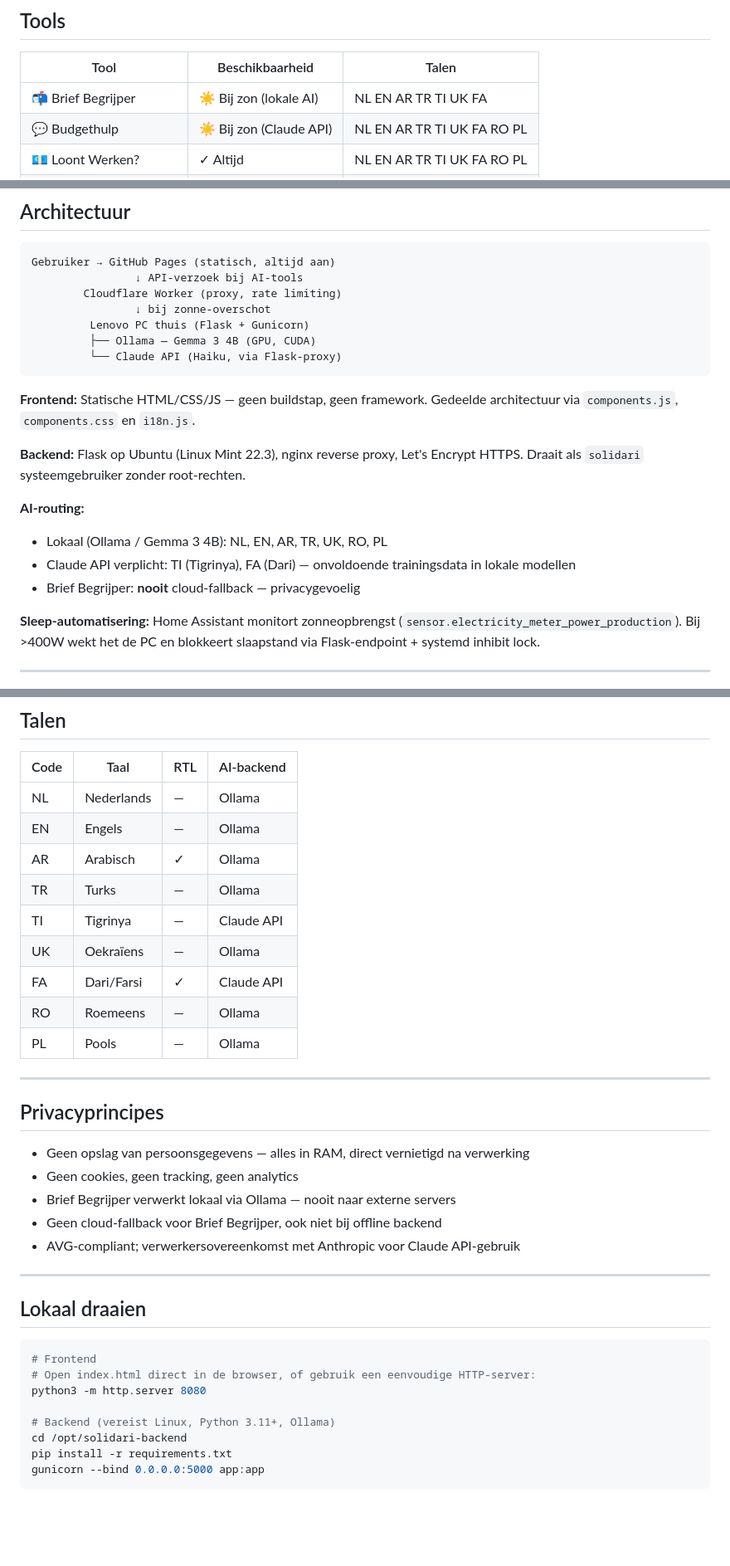
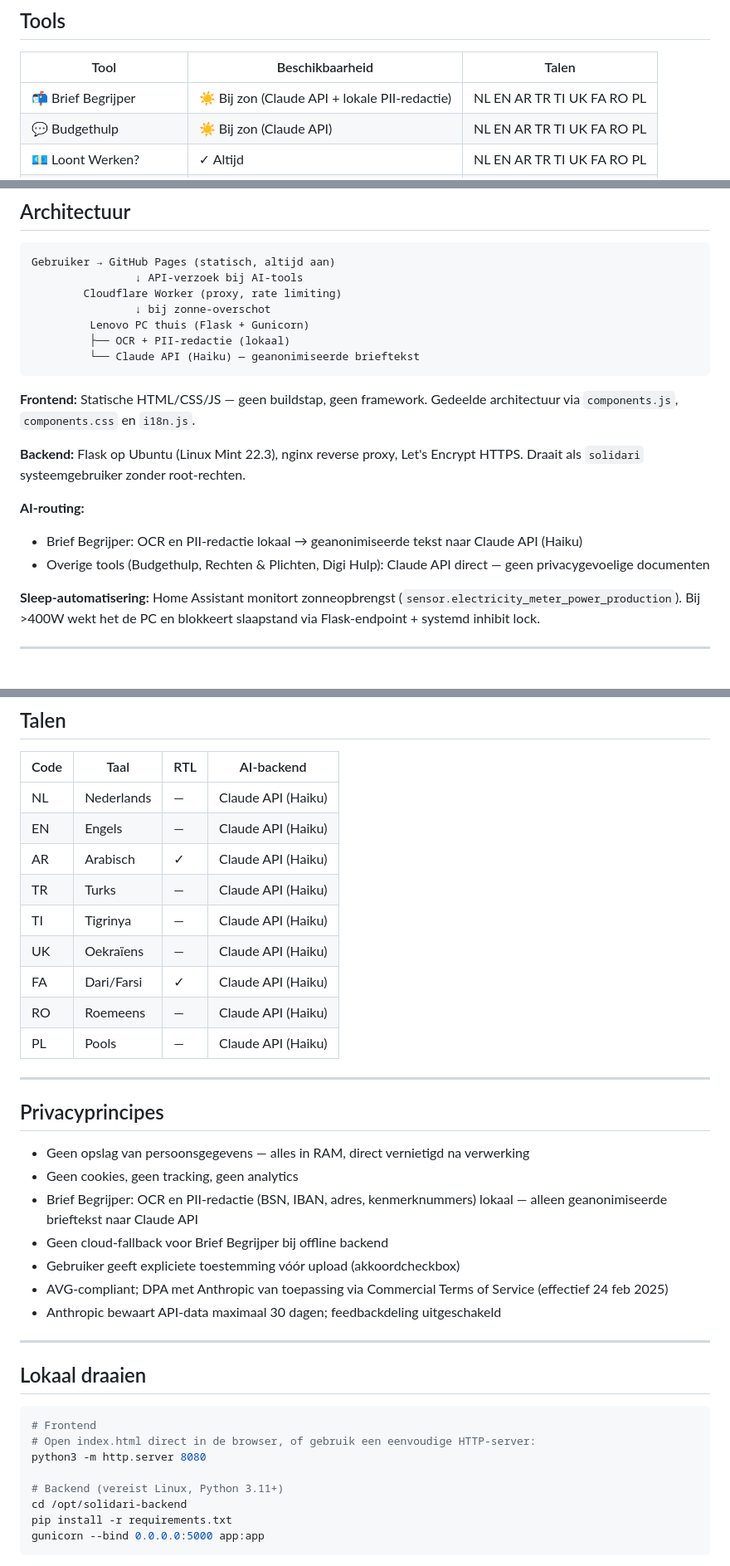
Before and after one commit to jaspermarsman/solidari, a Markdown page: README.md, 3 parts joined by grey strips. Shown at 83% size. Drawn GitHub-style; blank space fills up the shorter version.

````diff
--- a/README.md
+++ b/README.md
@@ -12,7 +12,7 @@ Solidari helpt nieuwkomers, statushouders en laaggeletterden navigeren door brie
 
 | Tool | Beschikbaarheid | Talen |
 |---|---|---|
-| 📬 Brief Begrijper | ☀️ Bij zon (lokale AI) | NL EN AR TR TI UK FA |
+| 📬 Brief Begrijper | ☀️ Bij zon (Claude API + lokale PII-redactie) | NL EN AR TR TI UK FA RO PL |
 | 💬 Budgethulp | ☀️ Bij zon (Claude API) | NL EN AR TR TI UK FA RO PL |
 | 💶 Loont Werken? | ✓ Altijd | NL EN AR TR TI UK FA RO PL |
 | 🇳🇱 Naturalisatie Checker | ✓ Altijd | NL |
@@ -30,8 +30,8 @@ Gebruiker → GitHub Pages (statisch, altijd aan)
         Cloudflare Worker (proxy, rate limiting)
                 ↓ bij zonne-overschot
          Lenovo PC thuis (Flask + Gunicorn)
-         ├── Ollama — Gemma 3 4B (GPU, CUDA)
-         └── Claude API (Haiku, via Flask-proxy)
+         ├── OCR + PII-redactie (lokaal)
+         └── Claude API (Haiku) — geanonimiseerde brieftekst
 ```
 
 **Frontend:** Statische HTML/CSS/JS — geen buildstap, geen framework. Gedeelde architectuur via `components.js`, `components.css` en `i18n.js`.
@@ -39,9 +39,8 @@ Gebruiker → GitHub Pages (statisch, altijd aan)
 **Backend:** Flask op Ubuntu (Linux Mint 22.3), nginx reverse proxy, Let's Encrypt HTTPS. Draait als `solidari` systeemgebruiker zonder root-rechten.
 
 **AI-routing:**
-- Lokaal (Ollama / Gemma 3 4B): NL, EN, AR, TR, UK, RO, PL
-- Claude API verplicht: TI (Tigrinya), FA (Dari) — onvoldoende trainingsdata in lokale modellen
-- Brief Begrijper: **nooit** cloud-fallback — privacygevoelig
+- Brief Begrijper: OCR en PII-redactie lokaal → geanonimiseerde tekst naar Claude API (Haiku)
+- Overige tools (Budgethulp, Rechten & Plichten, Digi Hulp): Claude API direct — geen privacygevoelige documenten
 
 **Sleep-automatisering:** Home Assistant monitort zonneopbrengst (`sensor.electricity_meter_power_production`). Bij >400W wekt het de PC en blokkeert slaapstand via Flask-endpoint + systemd inhibit lock.
 
@@ -79,15 +78,15 @@ solidari-worker.js      Cloudflare Worker (Claude API proxy)
 
 | Code | Taal | RTL | AI-backend |
 |---|---|---|---|
-| NL | Nederlands | — | Ollama |
-| EN | Engels | — | Ollama |
-| AR | Arabisch | ✓ | Ollama |
-| TR | Turks | — | Ollama |
-| TI | Tigrinya | — | Claude API |
-| UK | Oekraïens | — | Ollama |
-| FA | Dari/Farsi | ✓ | Claude API |
-| RO | Roemeens | — | Ollama |
-| PL | Pools | — | Ollama |
+| NL | Nederlands | — | Claude API (Haiku) |
+| EN | Engels | — | Claude API (Haiku) |
+| AR | Arabisch | ✓ | Claude API (Haiku) |
+| TR | Turks | — | Claude API (Haiku) |
+| TI | Tigrinya | — | Claude API (Haiku) |
+| UK | Oekraïens | — | Claude API (Haiku) |
+| FA | Dari/Farsi | ✓ | Claude API (Haiku) |
+| RO | Roemeens | — | Claude API (Haiku) |
+| PL | Pools | — | Claude API (Haiku) |
 
 ---
 
@@ -95,9 +94,11 @@ solidari-worker.js      Cloudflare Worker (Claude API proxy)
 
 - Geen opslag van persoonsgegevens — alles in RAM, direct vernietigd na verwerking
 - Geen cookies, geen tracking, geen analytics
-- Brief Begrijper verwerkt lokaal via Ollama — nooit naar externe servers
-- Geen cloud-fallback voor Brief Begrijper, ook niet bij offline backend
-- AVG-compliant; verwerkersovereenkomst met Anthropic voor Claude API-gebruik
+- Brief Begrijper: OCR en PII-redactie (BSN, IBAN, adres, kenmerknummers) lokaal — alleen geanonimiseerde brieftekst naar Claude API
+- Geen cloud-fallback voor Brief Begrijper bij offline backend
+- Gebruiker geeft expliciete toestemming vóór upload (akkoordcheckbox)
+- AVG-compliant; DPA met Anthropic van toepassing via Commercial Terms of Service (effectief 24 feb 2025)
+- Anthropic bewaart API-data maximaal 30 dagen; feedbackdeling uitgeschakeld
 
 ---
 
@@ -108,7 +109,7 @@ solidari-worker.js      Cloudflare Worker (Claude API proxy)
 # Open index.html direct in de browser, of gebruik een eenvoudige HTTP-server:
 python3 -m http.server 8080
 
-# Backend (vereist Linux, Python 3.11+, Ollama)
+# Backend (vereist Linux, Python 3.11+)
 cd /opt/solidari-backend
 pip install -r requirements.txt
 gunicorn --bind 0.0.0.0:5000 app:app
````
